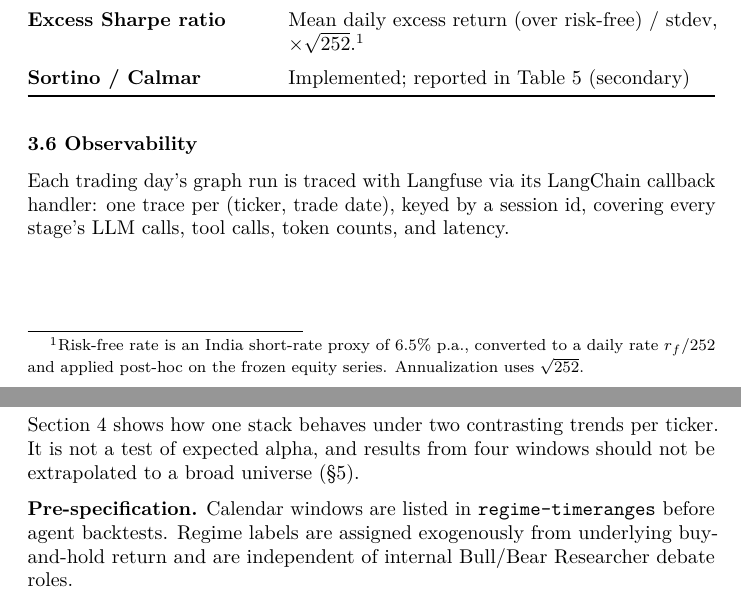
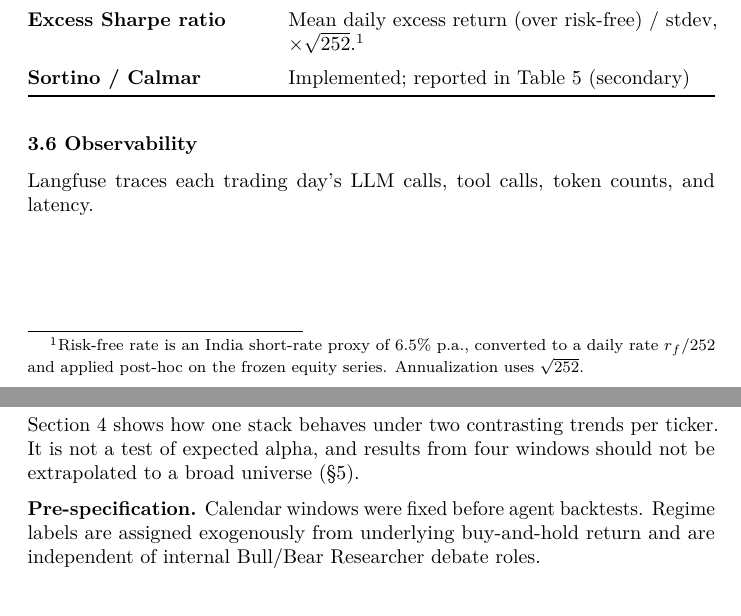
Before and after one commit to RMartires/hindsight, a LaTeX paper (docs/overleaf/main.tex): two parts of pages 5 and 6 of 17 before the commit and two parts of pages 5 and 6 of 16 after it, joined at a grey line, cut so that both start at the same text. Compiled offline with pdfLaTeX.

Commit message:
feat: added minor changes

```diff
--- a/docs/overleaf/main.tex
+++ b/docs/overleaf/main.tex
@@ -305,10 +305,8 @@ converted to a daily rate $r_f/252$ and applied post-hoc on the frozen equity se
 Annualization uses $\sqrt{252}$.}
 
 \subsubsection{3.6 Observability}\label{observability}
-Each trading day's graph run is traced with Langfuse via its LangChain
-callback handler: one trace per (ticker, trade date), keyed by a session
-id, covering every stage's LLM calls, tool calls, token counts, and
-latency.
+Langfuse traces each trading day's LLM calls, tool calls, token counts,
+and latency.
 
 \newpage
 \subsection{4. Case Study Evaluation}\label{case-study-evaluation}
@@ -350,8 +348,8 @@ Section 4 shows how one stack behaves under two contrasting trends per
 ticker. It is not a test of expected alpha, and results from four
 windows should not be extrapolated to a broad universe (§5).
 
-\textbf{Pre-specification.} Calendar windows are listed in
-\texttt{regime-timeranges} before agent backtests.
+\textbf{Pre-specification.} Calendar windows were fixed before agent
+backtests.
 Regime labels are assigned exogenously from underlying
 buy-and-hold return and are independent of internal Bull/Bear
 Researcher debate roles.
```
Also changed, not shown: docs/overleaf/main.tex (8 more changed lines).
